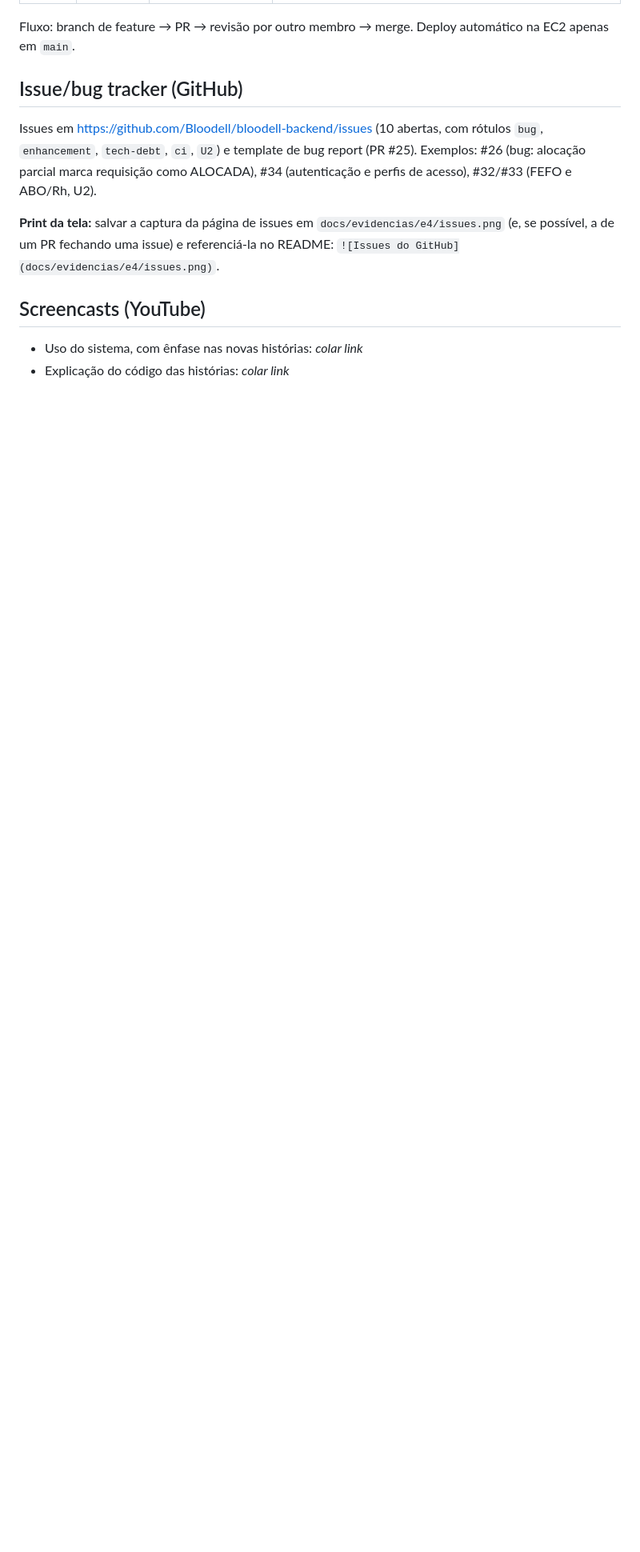
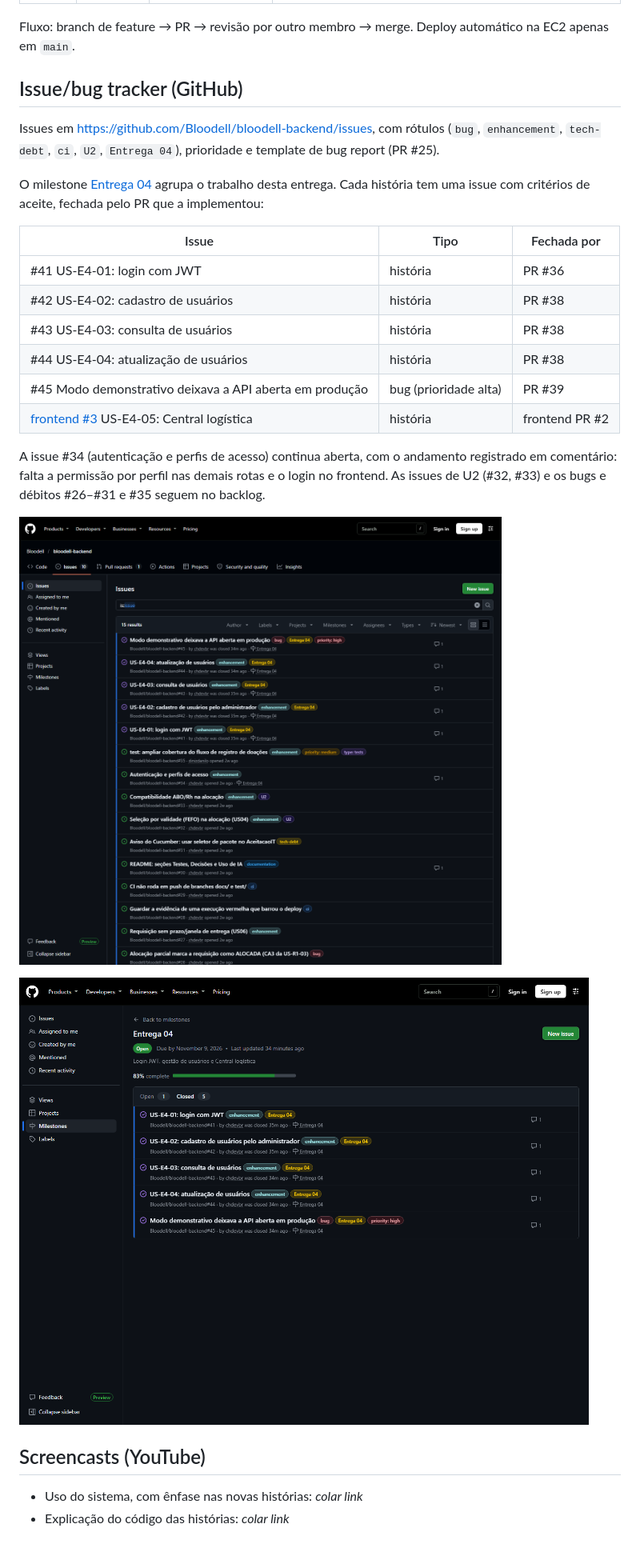
Before and after one commit to Bloodell/bloodell-backend, a Markdown page: docs/entrega-04.md, the part around the change. Shown at 80% size. Drawn GitHub-style; pictures changed too: docs/evidencias/e4/issues.png (added), docs/evidencias/e4/milestone-entrega-04.png (added); blank space fills up the shorter version.

```diff
--- a/docs/entrega-04.md
+++ b/docs/entrega-04.md
@@ -142,15 +142,31 @@ automático na EC2 apenas em `main`.
 
 ## Issue/bug tracker (GitHub)
 
-Issues em <https://github.com/Bloodell/bloodell-backend/issues> (10 abertas,
-com rótulos `bug`, `enhancement`, `tech-debt`, `ci`, `U2`) e template de bug
-report (PR #25). Exemplos: #26 (bug: alocação parcial marca requisição como
-ALOCADA), #34 (autenticação e perfis de acesso), #32/#33 (FEFO e ABO/Rh, U2).
+Issues em <https://github.com/Bloodell/bloodell-backend/issues>, com rótulos
+(`bug`, `enhancement`, `tech-debt`, `ci`, `U2`, `Entrega 04`), prioridade e
+template de bug report (PR #25).
 
-**Print da tela:** salvar a captura da página de issues em
-`docs/evidencias/e4/issues.png` (e, se possível, a de um PR fechando uma
-issue) e referenciá-la no README:
-`![Issues do GitHub](docs/evidencias/e4/issues.png)`.
+O milestone [Entrega 04](https://github.com/Bloodell/bloodell-backend/milestone/1)
+agrupa o trabalho desta entrega. Cada história tem uma issue com critérios de
+aceite, fechada pelo PR que a implementou:
+
+| Issue | Tipo | Fechada por |
+|---|---|---|
+| #41 US-E4-01: login com JWT | história | PR #36 |
+| #42 US-E4-02: cadastro de usuários | história | PR #38 |
+| #43 US-E4-03: consulta de usuários | história | PR #38 |
+| #44 US-E4-04: atualização de usuários | história | PR #38 |
+| #45 Modo demonstrativo deixava a API aberta em produção | bug (prioridade alta) | PR #39 |
+| [frontend #3](https://github.com/Bloodell/bloodell-frontend/issues/3) US-E4-05: Central logística | história | frontend PR #2 |
+
+A issue #34 (autenticação e perfis de acesso) continua aberta, com o andamento
+registrado em comentário: falta a permissão por perfil nas demais rotas e o login
+no frontend. As issues de U2 (#32, #33) e os bugs e débitos #26–#31 e #35 seguem
+no backlog.
+
+![Issues do backend](evidencias/e4/issues.png)
+
+![Milestone Entrega 04](evidencias/e4/milestone-entrega-04.png)
 
 ## Screencasts (YouTube)
 
```
Also changed, not shown: README.md (+5 -1 lines).
